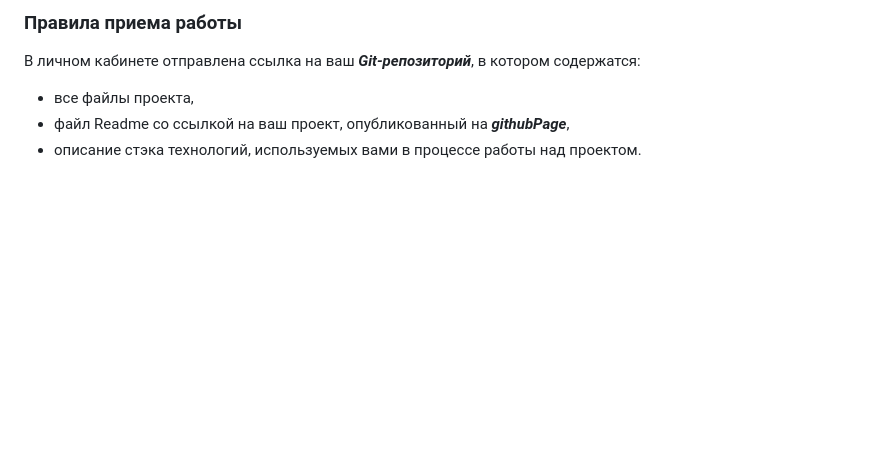
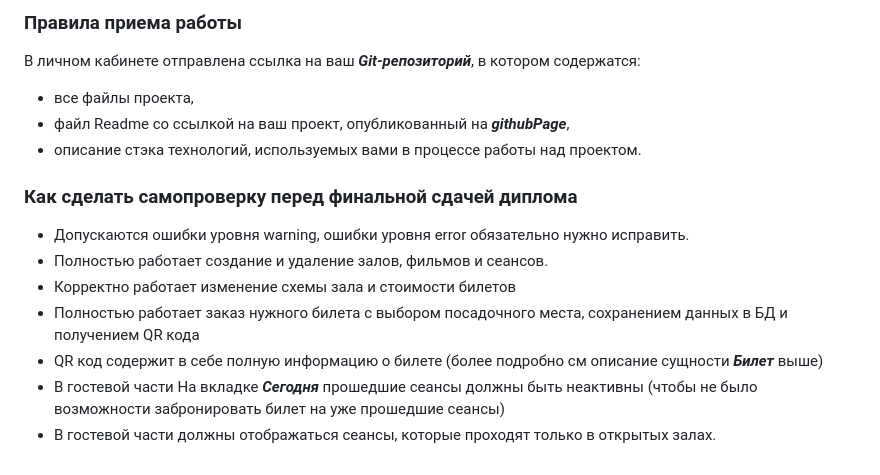
Before and after one commit to margo-madeira/shfe-diplom, a Markdown page: README.md, the part around the change. GitHub-like rendering; blank space fills up the shorter version.

Commit message:
Добавил критерии самопроверки

```diff
--- a/README.md
+++ b/README.md
@@ -63,3 +63,12 @@
 - все файлы проекта,
 - файл Readme со ссылкой на ваш проект, опубликованный на ***githubPage***,
 - описание стэка технологий, используемых вами в процессе работы над проектом.
+
+### Как сделать самопроверку перед финальной сдачей диплома
+- Допускаются ошибки уровня warning, ошибки уровня error обязательно нужно исправить.
+- Полностью работает создание и удаление залов, фильмов и сеансов.
+- Корректно работает изменение схемы зала и стоимости билетов
+- Полностью работает заказ нужного билета с выбором посадочного места, сохранением данных в БД и получением QR кода
+- QR код содержит в себе полную информацию о билете (более подробно см описание сущности ***Билет*** выше)
+- В гостевой части На вкладке ***Сегодня*** прошедшие сеансы должны быть неактивны (чтобы не было возможности забронировать билет на уже прошедшие сеансы)
+- В гостевой части должны отображаться сеансы, которые проходят только в открытых залах.
```
